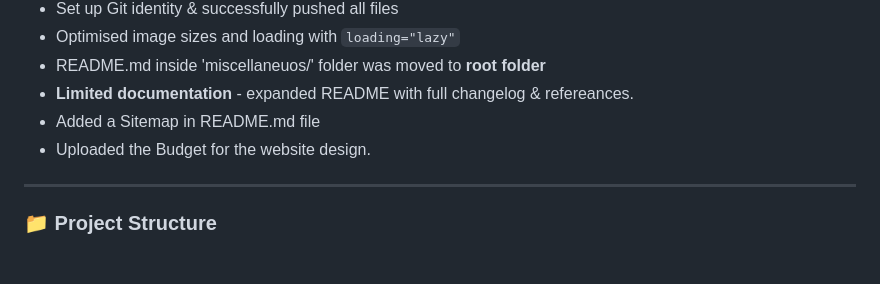
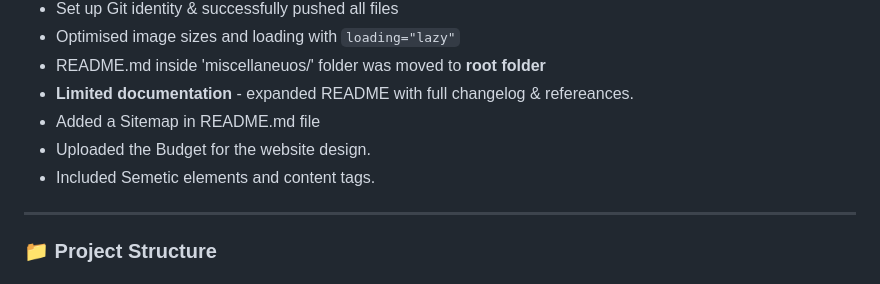
Before and after one commit to sinesipho-nondala/Sine-s-Root---Care, a Markdown page: README.md, the part around the change. Drawn GitHub-style.

Commit message:
Enhance README with sitemap, budget details, and semantic elements

```diff
--- a/README.md
+++ b/README.md
@@ -83,6 +83,7 @@ Follow proper version control, file structure, and documentation standards.
 - **Limited documentation** - expanded README with full changelog & refereances.
 - Added a Sitemap in README.md file
 - Uploaded the Budget for the website design.
+- Included Semetic elements and content tags.
 -------
 
 ### 📁 Project Structure
```
